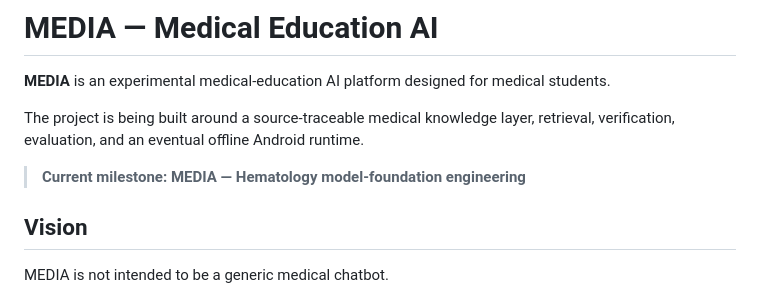
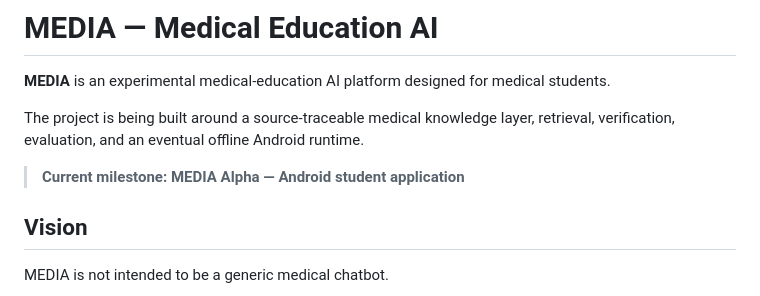
Before and after one commit to Alssaedy50/MEDIA, a Markdown page: README.md, the part around the change. Rendered like a GitHub page.

Commit message:
docs: align README.md with Android Alpha milestone

```diff
--- a/README.md
+++ b/README.md
@@ -4,7 +4,7 @@
 
 The project is being built around a source-traceable medical knowledge layer, retrieval, verification, evaluation, and an eventual offline Android runtime.
 
-> **Current milestone: MEDIA — Hematology model-foundation engineering**
+> **Current milestone: MEDIA Alpha — Android student application**
 
 ## Vision
 
```
